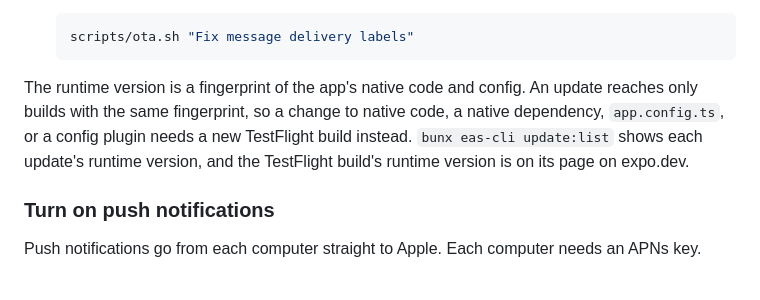
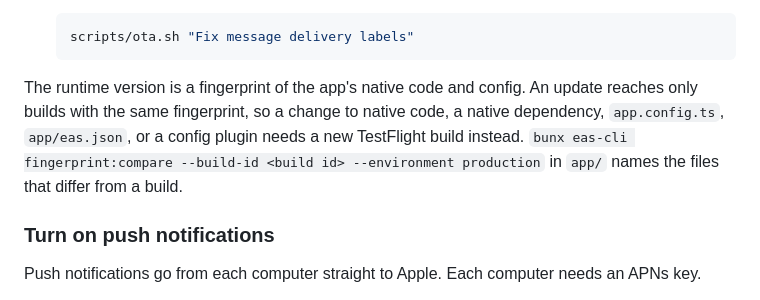
Before and after one commit to heyskylark/omp-mobile, a Markdown page: README.md, the part around the change. GitHub-like rendering.

Commit message:
Note that eas.json changes need a new build

````diff
--- a/README.md
+++ b/README.md
@@ -221,7 +221,7 @@ TestFlight builds check the `production` channel of [EAS Update](https://docs.ex
    scripts/ota.sh "Fix message delivery labels"
    ```
 
-The runtime version is a fingerprint of the app's native code and config. An update reaches only builds with the same fingerprint, so a change to native code, a native dependency, `app.config.ts`, or a config plugin needs a new TestFlight build instead. `bunx eas-cli update:list` shows each update's runtime version, and the TestFlight build's runtime version is on its page on expo.dev.
+The runtime version is a fingerprint of the app's native code and config. An update reaches only builds with the same fingerprint, so a change to native code, a native dependency, `app.config.ts`, `app/eas.json`, or a config plugin needs a new TestFlight build instead. `bunx eas-cli fingerprint:compare --build-id <build id> --environment production` in `app/` names the files that differ from a build.
 
 ### Turn on push notifications
 
````
